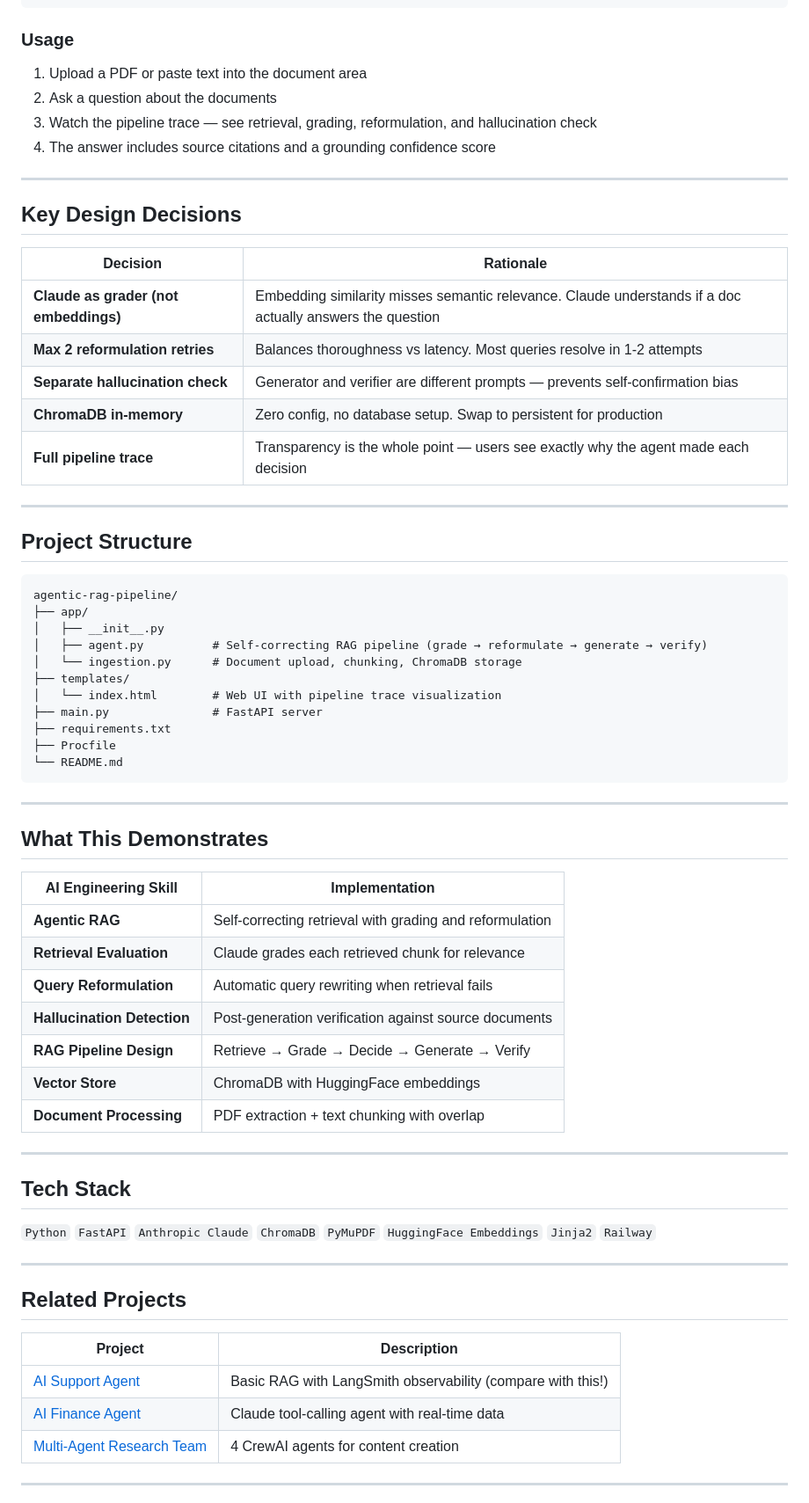
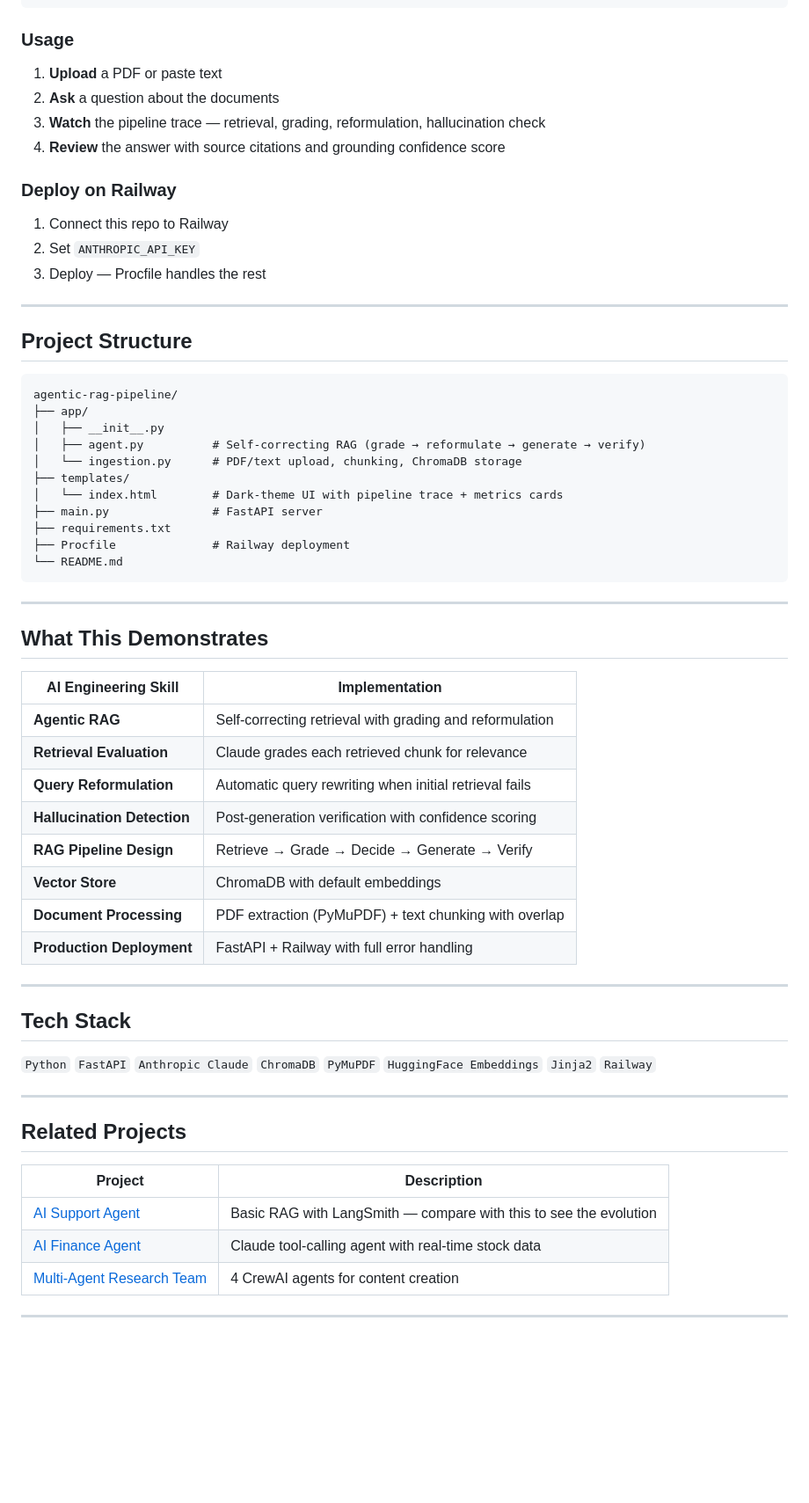
Before and after one commit to ajay-automates/agentic-rag-pipeline, a Markdown page: README.md, the part around one of its changes. Shown at 88% size. Rendered like a GitHub page; blank space fills up the shorter version.

````diff
--- a/README.md
+++ b/README.md
@@ -101,22 +133,16 @@ python main.py
 
 ### Usage
 
-1. Upload a PDF or paste text into the document area
-2. Ask a question about the documents
-3. Watch the pipeline trace — see retrieval, grading, reformulation, and hallucination check
-4. The answer includes source citations and a grounding confidence score
+1. **Upload** a PDF or paste text
+2. **Ask** a question about the documents
+3. **Watch** the pipeline trace — retrieval, grading, reformulation, hallucination check
+4. **Review** the answer with source citations and grounding confidence score
 
----
+### Deploy on Railway
 
-## Key Design Decisions
-
-| Decision | Rationale |
-|----------|-----------|
-| **Claude as grader (not embeddings)** | Embedding similarity misses semantic relevance. Claude understands if a doc actually answers the question |
-| **Max 2 reformulation retries** | Balances thoroughness vs latency. Most queries resolve in 1-2 attempts |
-| **Separate hallucination check** | Generator and verifier are different prompts — prevents self-confirmation bias |
-| **ChromaDB in-memory** | Zero config, no database setup. Swap to persistent for production |
-| **Full pipeline trace** | Transparency is the whole point — users see exactly why the agent made each decision |
+1. Connect this repo to Railway
+2. Set `ANTHROPIC_API_KEY`
+3. Deploy — Procfile handles the rest
 
 ---
 
@@ -126,13 +152,13 @@ python main.py
 agentic-rag-pipeline/
 ├── app/
 │   ├── __init__.py
-│   ├── agent.py          # Self-correcting RAG pipeline (grade → reformulate → generate → verify)
-│   └── ingestion.py      # Document upload, chunking, ChromaDB storage
+│   ├── agent.py          # Self-correcting RAG (grade → reformulate → generate → verify)
+│   └── ingestion.py      # PDF/text upload, chunking, ChromaDB storage
 ├── templates/
-│   └── index.html        # Web UI with pipeline trace visualization
+│   └── index.html        # Dark-theme UI with pipeline trace + metrics cards
 ├── main.py               # FastAPI server
 ├── requirements.txt
-├── Procfile
+├── Procfile              # Railway deployment
 └── README.md
 ```
 
@@ -144,11 +170,12 @@ agentic-rag-pipeline/
 |---------------------|----------------|
 | **Agentic RAG** | Self-correcting retrieval with grading and reformulation |
 | **Retrieval Evaluation** | Claude grades each retrieved chunk for relevance |
-| **Query Reformulation** | Automatic query rewriting when retrieval fails |
-| **Hallucination Detection** | Post-generation verification against source documents |
+| **Query Reformulation** | Automatic query rewriting when initial retrieval fails |
+| **Hallucination Detection** | Post-generation verification with confidence scoring |
 | **RAG Pipeline Design** | Retrieve → Grade → Decide → Generate → Verify |
-| **Vector Store** | ChromaDB with HuggingFace embeddings |
-| **Document Processing** | PDF extraction + text chunking with overlap |
+| **Vector Store** | ChromaDB with default embeddings |
+| **Document Processing** | PDF extraction (PyMuPDF) + text chunking with overlap |
+| **Production Deployment** | FastAPI + Railway with full error handling |
 
 ---
 
@@ -162,8 +189,8 @@ agentic-rag-pipeline/
 
 | Project | Description |
 |---------|-------------|
-| [AI Support Agent](https://github.com/ajay-automates/ai-support-agent) | Basic RAG with LangSmith observability (compare with this!) |
-| [AI Finance Agent](https://github.com/ajay-automates/ai-finance-agent) | Claude tool-calling agent with real-time data |
+| [AI Support Agent](https://github.com/ajay-automates/ai-support-agent) | Basic RAG with LangSmith — compare with this to see the evolution |
+| [AI Finance Agent](https://github.com/ajay-automates/ai-finance-agent) | Claude tool-calling agent with real-time stock data |
 | [Multi-Agent Research Team](https://github.com/ajay-automates/multi-agent-research-team) | 4 CrewAI agents for content creation |
 
 ---
````
Also changed, not shown: other parts of README.md (+58 -26 lines).
